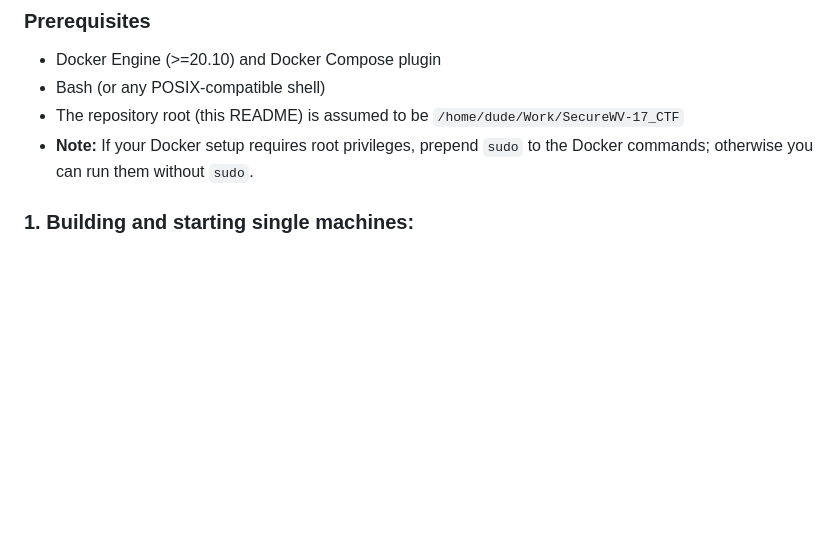
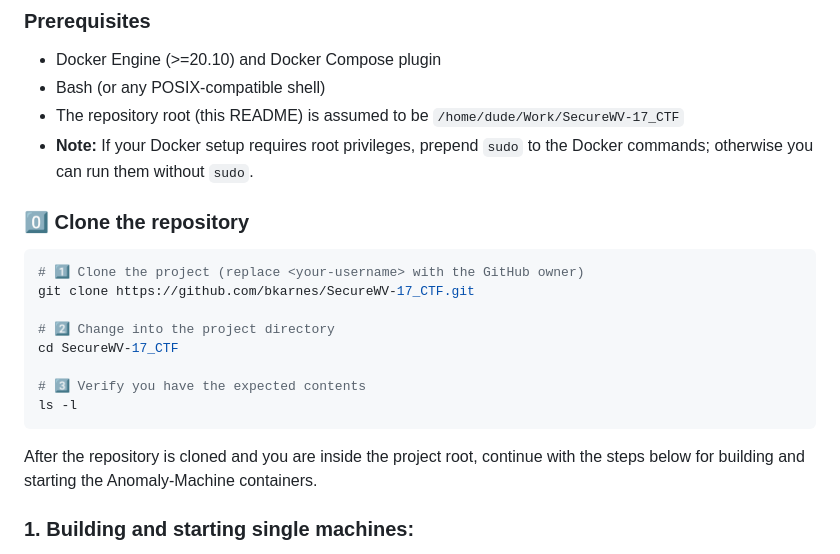
Before and after one commit to bkarnes/SecureWV-17_CTF, a Markdown page: README.md, the part around the change. Rendered like a GitHub page; blank space fills up the shorter version.

Commit message:
docs: add clone repo instructions before build steps

````diff
--- a/README.md
+++ b/README.md
@@ -48,6 +48,21 @@ Paranoia_CTF/
 - Bash (or any POSIX‑compatible shell)
 - The repository root (this README) is assumed to be `/home/dude/Work/SecureWV-17_CTF`
 - **Note:** If your Docker setup requires root privileges, prepend `sudo` to the Docker commands; otherwise you can run them without `sudo`.
+
+### 0️⃣ Clone the repository
+
+```bash
+# 1️⃣ Clone the project (replace <your‑username> with the GitHub owner)
+git clone https://github.com/bkarnes/SecureWV-17_CTF.git
+
+# 2️⃣ Change into the project directory
+cd SecureWV-17_CTF
+
+# 3️⃣ Verify you have the expected contents
+ls -l
+```
+
+After the repository is cloned and you are inside the project root, continue with the steps below for building and starting the Anomaly‑Machine containers.
 
 ### 1. Building and starting single machines:
 Each Anomaly‑Machine directory ships a ready‑made `.env` file containing the required flag variables, which will be read at the time of the docker compose up.
````
